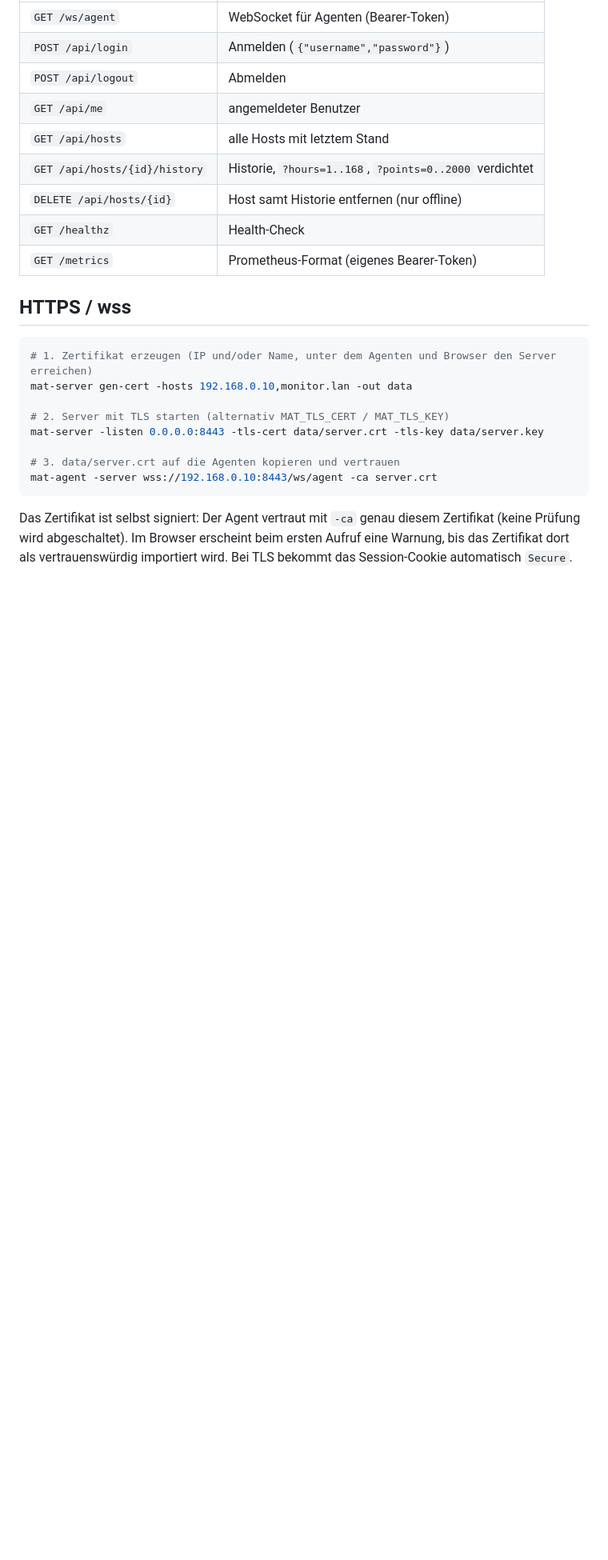
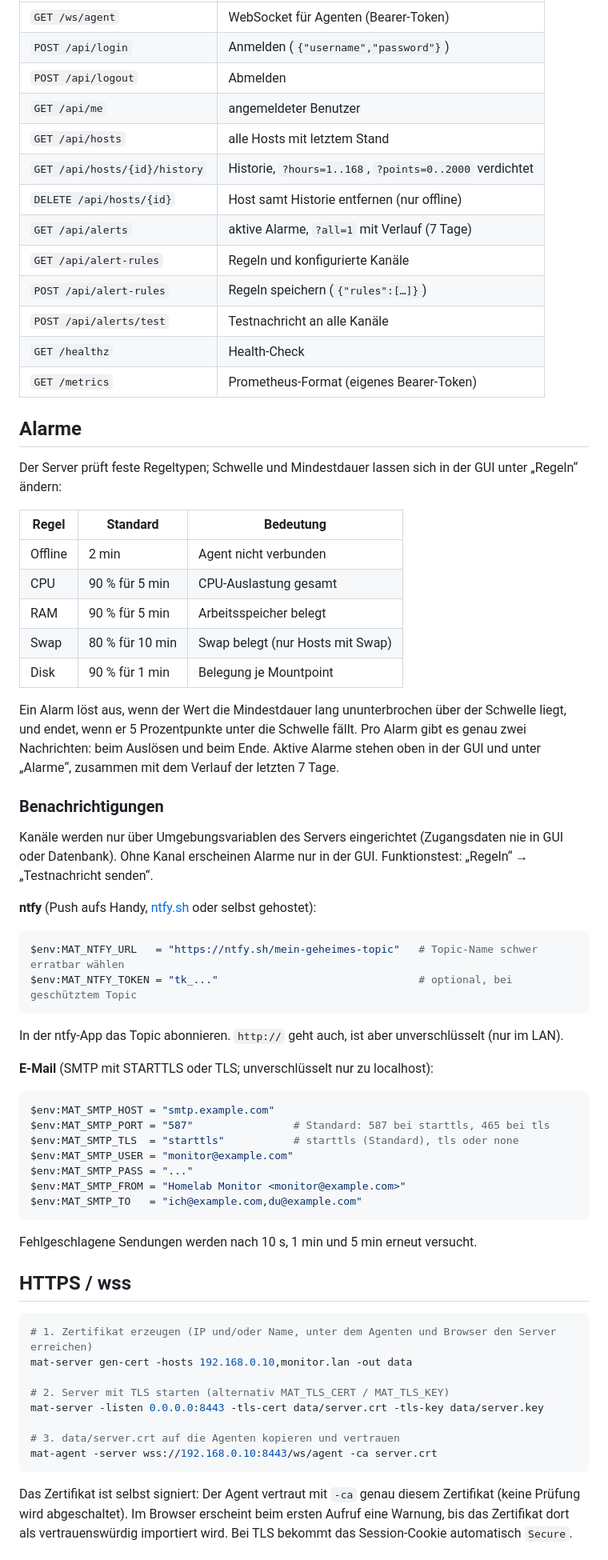
Before and after one commit to Daywalker91/Monitoring-Admin-Tool, a Markdown page: README.md, the part around one of its changes. Shown at 80% size. Drawn GitHub-style; blank space fills up the shorter version.

Commit message:
docs: Meilenstein M3 (Alarme) in README und CLAUDE.md
Regeltypen mit Standardwerten, Einrichtung von ntfy und E-Mail,
neue API-Endpunkte, Sicherheitsregeln für Benachrichtigungskanäle.

Co-Authored-By: Claude Opus 5.5 <noreply@anthropic.com>

````diff
--- a/README.md
+++ b/README.md
@@ -59,8 +60,56 @@ Alle `/api/*`-Endpunkte außer Login/Logout erfordern eine Session.
 | `GET /api/hosts`                | alle Hosts mit letztem Stand               |
 | `GET /api/hosts/{id}/history`   | Historie, `?hours=1..168`, `?points=0..2000` verdichtet |
 | `DELETE /api/hosts/{id}`        | Host samt Historie entfernen (nur offline) |
+| `GET /api/alerts`               | aktive Alarme, `?all=1` mit Verlauf (7 Tage) |
+| `GET /api/alert-rules`          | Regeln und konfigurierte Kanäle            |
+| `POST /api/alert-rules`         | Regeln speichern (`{"rules":[…]}`)         |
+| `POST /api/alerts/test`         | Testnachricht an alle Kanäle               |
 | `GET /healthz`                  | Health-Check                               |
 | `GET /metrics`                  | Prometheus-Format (eigenes Bearer-Token)   |
+
+## Alarme
+
+Der Server prüft feste Regeltypen; Schwelle und Mindestdauer lassen sich in der GUI unter „Regeln“ ändern:
+
+| Regel   | Standard               | Bedeutung                                   |
+|---------|------------------------|---------------------------------------------|
+| Offline | 2 min                  | Agent nicht verbunden                       |
+| CPU     | 90 % für 5 min         | CPU-Auslastung gesamt                       |
+| RAM     | 90 % für 5 min         | Arbeitsspeicher belegt                      |
+| Swap    | 80 % für 10 min        | Swap belegt (nur Hosts mit Swap)            |
+| Disk    | 90 % für 1 min         | Belegung je Mountpoint                      |
+
+Ein Alarm löst aus, wenn der Wert die Mindestdauer lang ununterbrochen über der Schwelle liegt, und endet,
+wenn er 5 Prozentpunkte unter die Schwelle fällt. Pro Alarm gibt es genau zwei Nachrichten: beim Auslösen
+und beim Ende. Aktive Alarme stehen oben in der GUI und unter „Alarme“, zusammen mit dem Verlauf der letzten 7 Tage.
+
+### Benachrichtigungen
+
+Kanäle werden nur über Umgebungsvariablen des Servers eingerichtet (Zugangsdaten nie in GUI oder Datenbank).
+Ohne Kanal erscheinen Alarme nur in der GUI. Funktionstest: „Regeln“ → „Testnachricht senden“.
+
+**ntfy** (Push aufs Handy, [ntfy.sh](https://ntfy.sh) oder selbst gehostet):
+
+```powershell
+$env:MAT_NTFY_URL   = "https://ntfy.sh/mein-geheimes-topic"   # Topic-Name schwer erratbar wählen
+$env:MAT_NTFY_TOKEN = "tk_..."                                # optional, bei geschütztem Topic
+```
+
+In der ntfy-App das Topic abonnieren. `http://` geht auch, ist aber unverschlüsselt (nur im LAN).
+
+**E-Mail** (SMTP mit STARTTLS oder TLS; unverschlüsselt nur zu localhost):
+
+```powershell
+$env:MAT_SMTP_HOST = "smtp.example.com"
+$env:MAT_SMTP_PORT = "587"                # Standard: 587 bei starttls, 465 bei tls
+$env:MAT_SMTP_TLS  = "starttls"           # starttls (Standard), tls oder none
+$env:MAT_SMTP_USER = "monitor@example.com"
+$env:MAT_SMTP_PASS = "..."
+$env:MAT_SMTP_FROM = "Homelab Monitor <monitor@example.com>"
+$env:MAT_SMTP_TO   = "ich@example.com,du@example.com"
+```
+
+Fehlgeschlagene Sendungen werden nach 10 s, 1 min und 5 min erneut versucht.
 
 ## HTTPS / wss
 
````
Also changed, not shown: other parts of README.md (+2 -1 lines), CLAUDE.md (+14 -2 lines).
